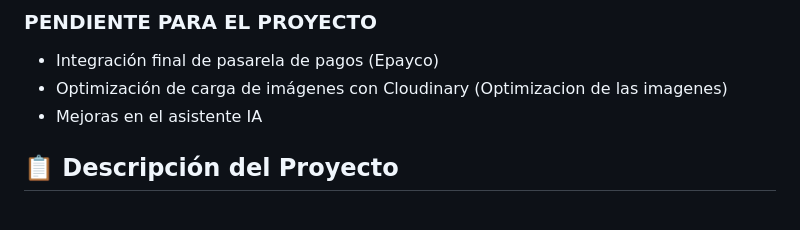
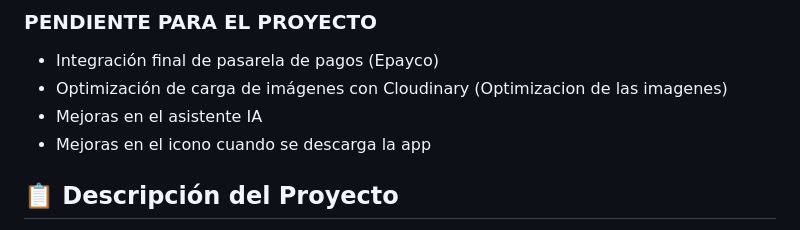
Before and after one commit to santiagoarbelaezc/Camascotas, a Markdown page: README.md, the part around the change. Rendered like a GitHub page.

```diff
--- a/README.md
+++ b/README.md
@@ -17,6 +17,7 @@
 - Integración final de pasarela de pagos (Epayco)
 - Optimización de carga de imágenes con Cloudinary (Optimizacion de las imagenes)
 - Mejoras en el asistente IA
+- Mejoras en el icono cuando se descarga la app
 
 ## 📋 **Descripción del Proyecto**
 
```
